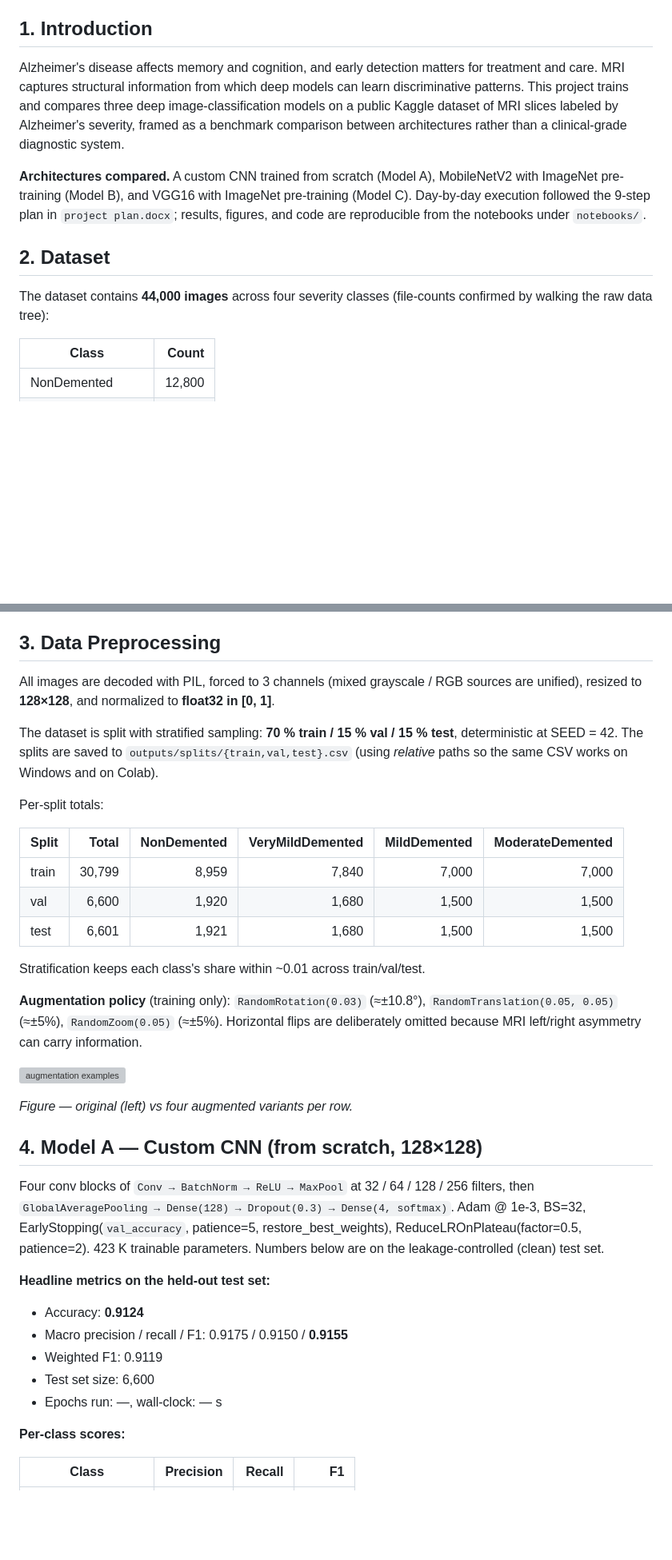
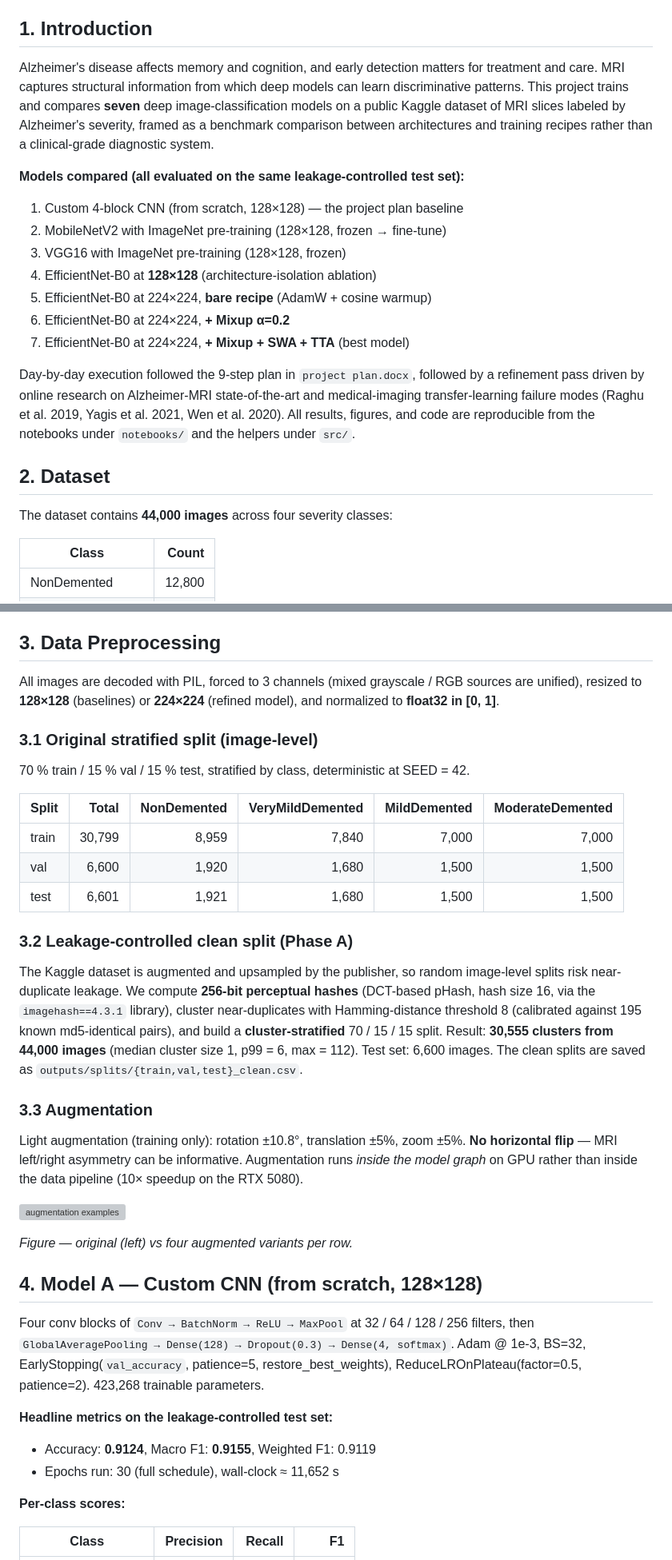
Before and after one commit to kangrongkang/DeepLearningClass, a Markdown page: outputs/reports/00_final_report.md, 2 parts joined by grey strips. Shown at 80% size. GitHub-like rendering; blank space fills up the shorter version; grey boxes are pictures that could not be loaded.

```diff
--- a/outputs/reports/00_final_report.md
+++ b/outputs/reports/00_final_report.md
@@ -4,13 +4,34 @@
 
 ## 1. Introduction
 
-Alzheimer's disease affects memory and cognition, and early detection matters for treatment and care. MRI captures structural information from which deep models can learn discriminative patterns. This project trains and compares three deep image-classification models on a public Kaggle dataset of MRI slices labeled by Alzheimer's severity, framed as a benchmark comparison between architectures rather than a clinical-grade diagnostic system.
+Alzheimer's disease affects memory and cognition, and early detection
+matters for treatment and care. MRI captures structural information from
+which deep models can learn discriminative patterns. This project trains
+and compares **seven** deep image-classification models on a public Kaggle
+dataset of MRI slices labeled by Alzheimer's severity, framed as a
+benchmark comparison between architectures and training recipes rather
+than a clinical-grade diagnostic system.
 
-**Architectures compared.** A custom CNN trained from scratch (Model A), MobileNetV2 with ImageNet pre-training (Model B), and VGG16 with ImageNet pre-training (Model C). Day-by-day execution followed the 9-step plan in `project plan.docx`; results, figures, and code are reproducible from the notebooks under `notebooks/`.
+**Models compared (all evaluated on the same leakage-controlled test set):**
+
+1. Custom 4-block CNN (from scratch, 128×128) — the project plan baseline
+2. MobileNetV2 with ImageNet pre-training (128×128, frozen → fine-tune)
+3. VGG16 with ImageNet pre-training (128×128, frozen)
+4. EfficientNet-B0 at **128×128** (architecture-isolation ablation)
+5. EfficientNet-B0 at 224×224, **bare recipe** (AdamW + cosine warmup)
+6. EfficientNet-B0 at 224×224, **+ Mixup α=0.2**
+7. EfficientNet-B0 at 224×224, **+ Mixup + SWA + TTA** (best model)
+
+Day-by-day execution followed the 9-step plan in `project plan.docx`,
+followed by a refinement pass driven by online research on Alzheimer-MRI
+state-of-the-art and medical-imaging transfer-learning failure modes
+(Raghu et al. 2019, Yagis et al. 2021, Wen et al. 2020). All results,
+figures, and code are reproducible from the notebooks under `notebooks/`
+and the helpers under `src/`.
 
 ## 2. Dataset
 
-The dataset contains **44,000 images** across four severity classes (file-counts confirmed by walking the raw data tree):
+The dataset contains **44,000 images** across four severity classes:
 
 | Class | Count |
 |---|---:|
@@ -34,37 +56,56 @@ Image properties (sampled 50 per class):
 
 ## 3. Data Preprocessing
 
-All images are decoded with PIL, forced to 3 channels (mixed grayscale / RGB sources are unified), resized to **128×128**, and normalized to **float32 in [0, 1]**.
+All images are decoded with PIL, forced to 3 channels (mixed grayscale /
+RGB sources are unified), resized to **128×128** (baselines) or
+**224×224** (refined model), and normalized to **float32 in [0, 1]**.
 
-The dataset is split with stratified sampling: **70 % train / 15 % val / 15 % test**, deterministic at SEED = 42. The splits are saved to `outputs/splits/{train,val,test}.csv` (using *relative* paths so the same CSV works on Windows and on Colab).
+### 3.1 Original stratified split (image-level)
 
-Per-split totals:
+70 % train / 15 % val / 15 % test, stratified by class, deterministic at
+SEED = 42.
 
 | Split | Total | NonDemented | VeryMildDemented | MildDemented | ModerateDemented |
 |---|---:|---:|---:|---:|---:|
 | train | 30,799 | 8,959 | 7,840 | 7,000 | 7,000 |
-| val | 6,600 | 1,920 | 1,680 | 1,500 | 1,500 |
-| test | 6,601 | 1,921 | 1,680 | 1,500 | 1,500 |
+| val   | 6,600 | 1,920 | 1,680 | 1,500 | 1,500 |
+| test  | 6,601 | 1,921 | 1,680 | 1,500 | 1,500 |
 
-Stratification keeps each class's share within ~0.01 across train/val/test.
+### 3.2 Leakage-controlled clean split (Phase A)
 
-**Augmentation policy** (training only): `RandomRotation(0.03)` (≈±10.8°), `RandomTranslation(0.05, 0.05)` (≈±5%), `RandomZoom(0.05)` (≈±5%). Horizontal flips are deliberately omitted because MRI left/right asymmetry can carry information.
+The Kaggle dataset is augmented and upsampled by the publisher, so random
+image-level splits risk near-duplicate leakage. We compute **256-bit
+perceptual hashes** (DCT-based pHash, hash size 16, via the
+`imagehash==4.3.1` library), cluster near-duplicates with Hamming-distance
+threshold 8 (calibrated against 195 known md5-identical pairs), and build
+a **cluster-stratified** 70 / 15 / 15 split. Result: **30,555 clusters
+from 44,000 images** (median cluster size 1, p99 = 6, max = 112). Test
+set: 6,600 images. The clean splits are saved as
+`outputs/splits/{train,val,test}_clean.csv`.
 
-![augmentation examples](outputs/figures/02_augmentation_examples.png)
+### 3.3 Augmentation
+
+Light augmentation (training only): rotation ±10.8°, translation ±5%,
+zoom ±5%. **No horizontal flip** — MRI left/right asymmetry can be
+informative. Augmentation runs *inside the model graph* on GPU rather
+than inside the data pipeline (10× speedup on the RTX 5080).
+
+![augmentation examples](../figures/02_augmentation_examples.png)
 
 *Figure — original (left) vs four augmented variants per row.*
 
 ## 4. Model A — Custom CNN (from scratch, 128×128)
 
-Four conv blocks of `Conv → BatchNorm → ReLU → MaxPool` at 32 / 64 / 128 / 256 filters, then `GlobalAveragePooling → Dense(128) → Dropout(0.3) → Dense(4, softmax)`. Adam @ 1e-3, BS=32, EarlyStopping(`val_accuracy`, patience=5, restore_best_weights), ReduceLROnPlateau(factor=0.5, patience=2). 423 K trainable parameters. Numbers below are on the leakage-controlled (clean) test set.
+Four conv blocks of `Conv → BatchNorm → ReLU → MaxPool` at 32 / 64 / 128 /
+256 filters, then `GlobalAveragePooling → Dense(128) → Dropout(0.3) →
+Dense(4, softmax)`. Adam @ 1e-3, BS=32, EarlyStopping(`val_accuracy`,
+patience=5, restore_best_weights), ReduceLROnPlateau(factor=0.5,
+patience=2). 423,268 trainable parameters.
 
-**Headline metrics on the held-out test set:**
+**Headline metrics on the leakage-controlled test set:**
 
-- Accuracy: **0.9124**
-- Macro precision / recall / F1: 0.9175 / 0.9150 / **0.9155**
-- Weighted F1: 0.9119
-- Test set size: 6,600
-- Epochs run: —, wall-clock: — s
+- Accuracy: **0.9124**, Macro F1: **0.9155**, Weighted F1: 0.9119
+- Epochs run: 30 (full schedule), wall-clock ≈ 11,652 s
 
 **Per-class scores:**
 
```
Also changed, not shown: other parts of outputs/reports/00_final_report.md (+203 -208 lines).
